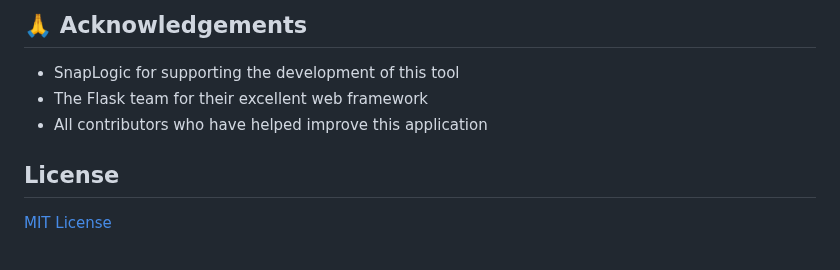
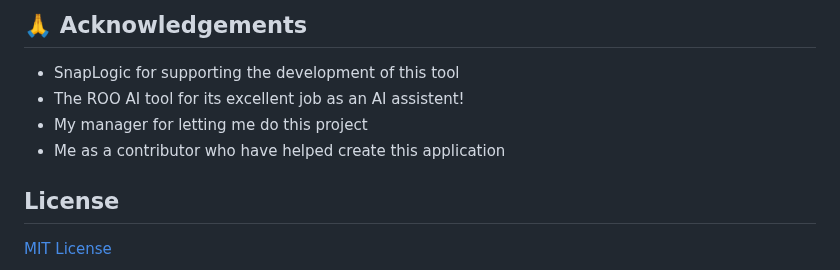
Before and after one commit to angietd94/mbo-tracker, a Markdown page: README.md, the part around the change. Rendered like a GitHub page.

```diff
--- a/README.md
+++ b/README.md
@@ -420,8 +420,9 @@ This project is licensed under the MIT License - see the [LICENSE](LICENSE) file
 ## 🙏 Acknowledgements
 
 - SnapLogic for supporting the development of this tool
-- The Flask team for their excellent web framework
-- All contributors who have helped improve this application
+- The ROO AI tool for its excellent job as an AI assistent!
+- My manager for letting me do this project
+- Me as a contributor who have helped create this application
 
 
 ## License
```
